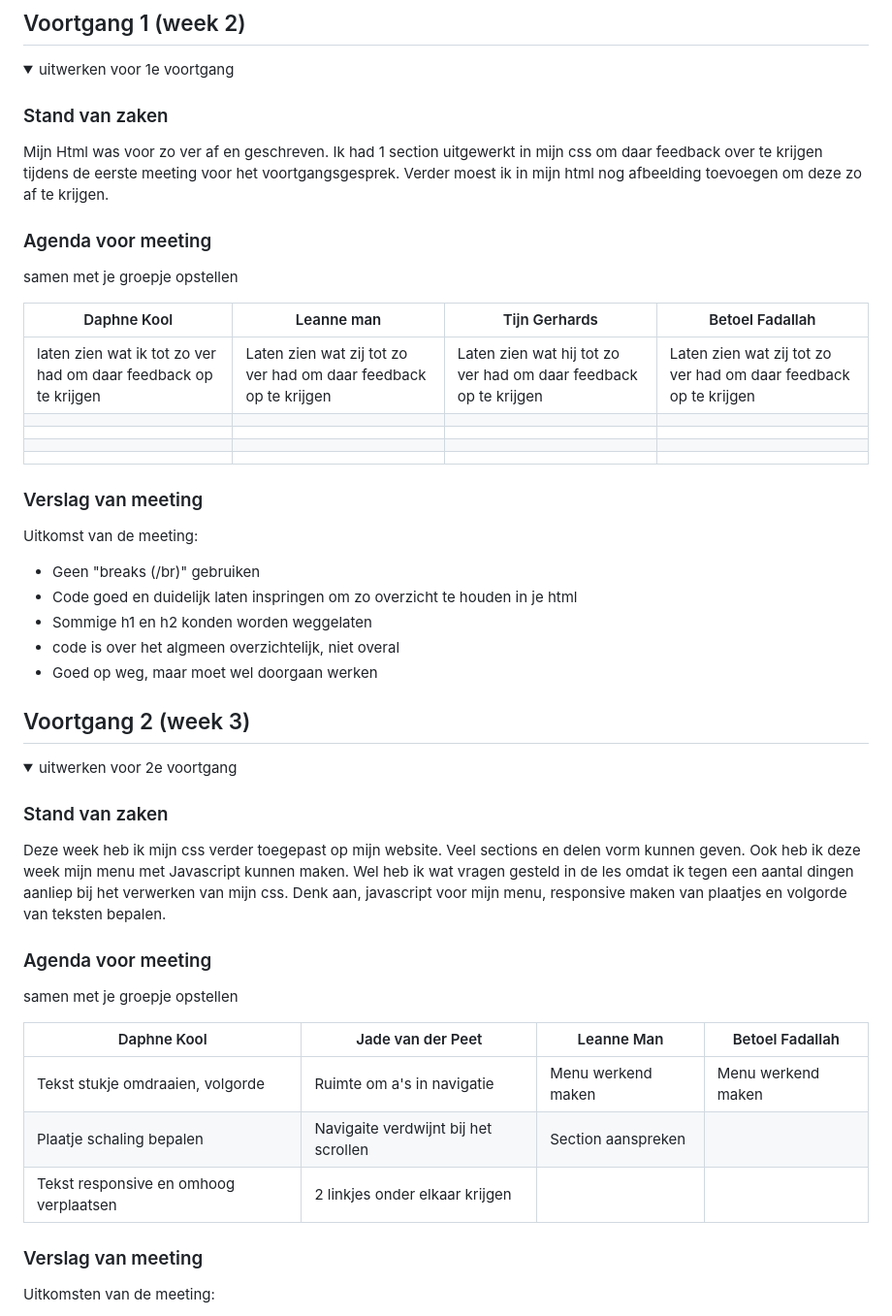
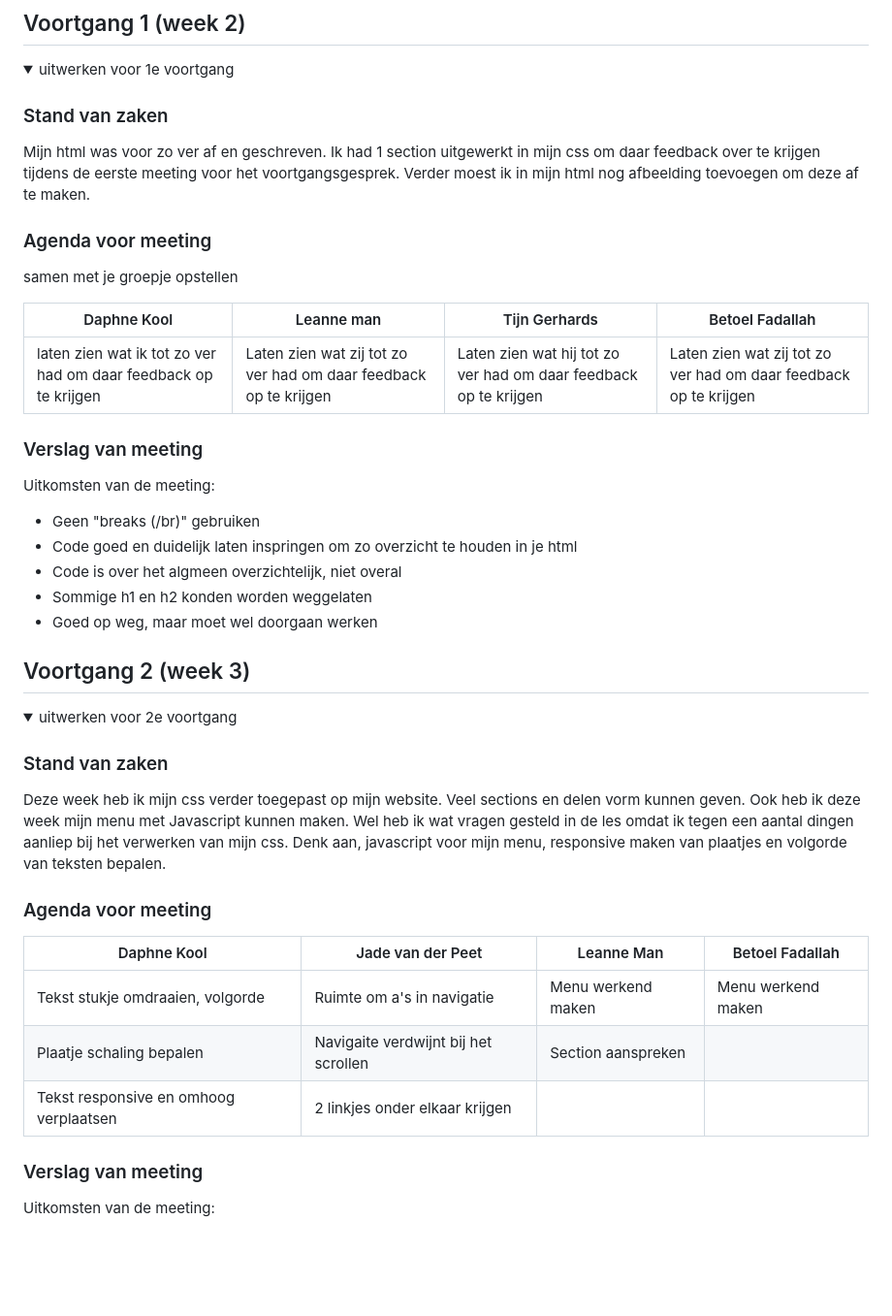
Before and after one commit to kdaphne/FED, a Markdown page: README.md, the part around the change printed below. Shown: that part at 97% size. Rendered like a GitHub page; folded sections open; blank space fills up the shorter version.

```diff
--- a/README.md
+++ b/README.md
@@ -121,7 +121,7 @@ Nb. Door *open* toe te voegen aan een *details* element kun je deze standaard op
   <summary>uitwerken voor 1e voortgang</summary>
 
   ### Stand van zaken
-  Mijn Html was voor zo ver af en geschreven. Ik had 1 section uitgewerkt in mijn css om daar feedback over te krijgen tijdens de eerste meeting voor het voortgangsgesprek. Verder moest ik in mijn html nog afbeelding toevoegen om deze zo af te krijgen.
+  Mijn html was voor zo ver af en geschreven. Ik had 1 section uitgewerkt in mijn css om daar feedback over te krijgen tijdens de eerste meeting voor het voortgangsgesprek. Verder moest ik in mijn html nog afbeelding toevoegen om deze af te maken.
 
 
   ### Agenda voor meeting
@@ -130,18 +130,14 @@ Nb. Door *open* toe te voegen aan een *details* element kun je deze standaard op
   | Daphne Kool    | Leanne man        | Tijn Gerhards       | Betoel Fadallah        |
   | ---            | ---              | ---             | ---              |
   | laten zien wat ik tot zo ver had om daar feedback op te krijgen | Laten zien wat zij tot zo ver had om daar feedback op te krijgen   | Laten zien wat hij tot zo ver had om daar feedback op te krijgen   | Laten zien wat zij tot zo ver had om daar feedback op te krijgen
-  |  |   |  |   |
-  |    |              |             |            |
-  |  |
-  |         |
 
   ### Verslag van meeting
-  Uitkomst van de meeting:
+  Uitkomsten van de meeting:
 
   - Geen "breaks (/br)" gebruiken
   - Code goed en duidelijk laten inspringen om zo overzicht te houden in je html
+  - Code is over het algmeen overzichtelijk, niet overal
   - Sommige h1 en h2 konden worden weggelaten
-  - code is over het algmeen overzichtelijk, niet overal
   - Goed op weg, maar moet wel doorgaan werken
 
 </details>
@@ -160,13 +156,12 @@ Nb. Door *open* toe te voegen aan een *details* element kun je deze standaard op
 
 
   ### Agenda voor meeting
-  samen met je groepje opstellen
 
   | Daphne Kool    | Jade van der Peet          | Leanne Man  | Betoel Fadallah    |
   | ---            | ---                | ---          | ---              |
   | Tekst stukje omdraaien, volgorde| Ruimte om a's in navigatie      | Menu werkend maken    | Menu werkend maken   |
-  | Plaatje schaling bepalen            | Navigaite verdwijnt bij het scrollen | Section aanspreken | |
-  | Tekst responsive en omhoog verplaatsen          | 2 linkjes onder elkaar krijgen             |          |              |
+  | Plaatje schaling bepalen            | Navigaite verdwijnt bij het scrollen | Section aanspreken |
+  | Tekst responsive en omhoog verplaatsen          | 2 linkjes onder elkaar krijgen             |
 
 
   ### Verslag van meeting
```
Also changed, not shown: other parts of README.md (+16 -10 lines), readme-images/button.png (added), readme-images/detailslist.png (added), readme-images/navigatie.png (added), 1 other file.
